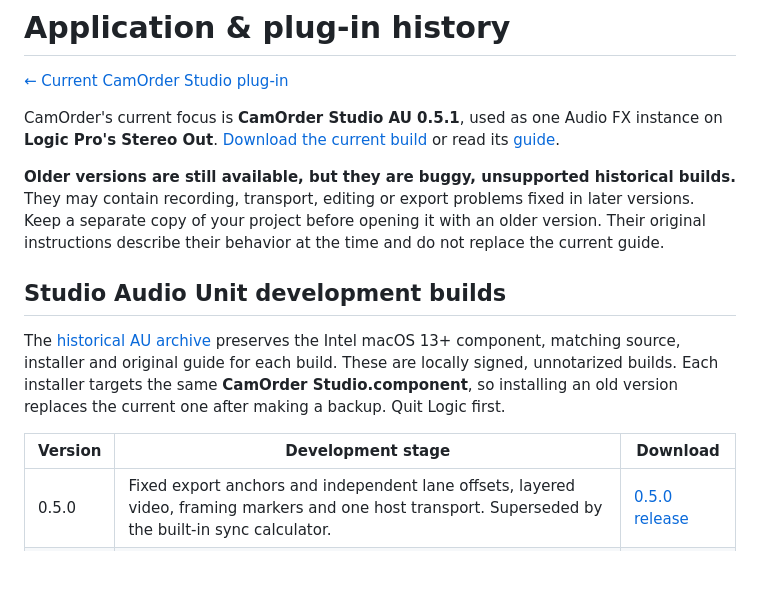
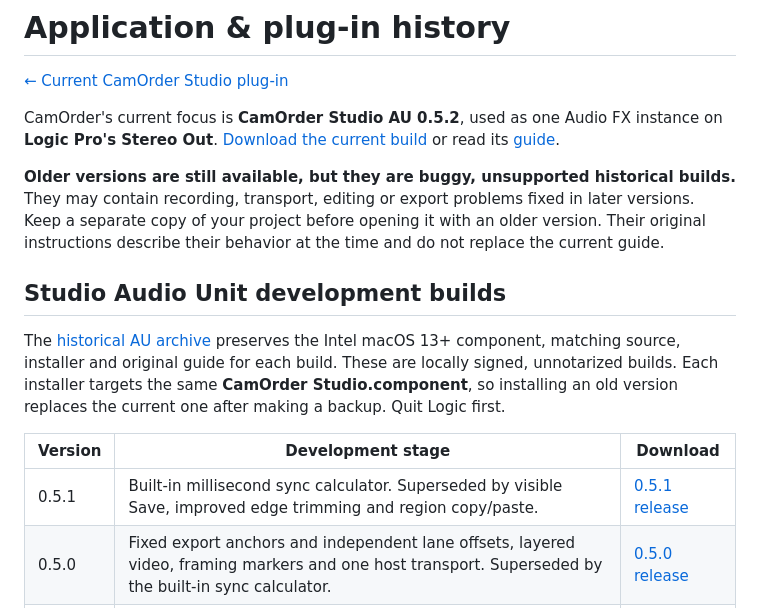
Before and after one commit to santismo/CamOrder, a Markdown page: docs/HISTORY.md, the part around the change. Rendered like a GitHub page; blank space fills up the shorter version.

```diff
--- a/docs/HISTORY.md
+++ b/docs/HISTORY.md
@@ -2,7 +2,7 @@
 
 [← Current CamOrder Studio plug-in](../README.md)
 
-CamOrder's current focus is **CamOrder Studio AU 0.5.1**, used as one Audio FX instance on **Logic Pro's Stereo Out**. [Download the current build](https://github.com/santismo/CamOrder/releases/tag/au-v0.5.1) or read its [guide](../CamOrderStudio/README-AU.md).
+CamOrder's current focus is **CamOrder Studio AU 0.5.2**, used as one Audio FX instance on **Logic Pro's Stereo Out**. [Download the current build](https://github.com/santismo/CamOrder/releases/tag/au-v0.5.2) or read its [guide](../CamOrderStudio/README-AU.md).
 
 **Older versions are still available, but they are buggy, unsupported historical builds.** They may contain recording, transport, editing or export problems fixed in later versions. Keep a separate copy of your project before opening it with an older version. Their original instructions describe their behavior at the time and do not replace the current guide.
 
@@ -12,6 +12,7 @@ The [historical AU archive](https://github.com/santismo/CamOrder/releases/tag/le
 
 | Version | Development stage | Download |
 | --- | --- | --- |
+| 0.5.1 | Built-in millisecond sync calculator. Superseded by visible Save, improved edge trimming and region copy/paste. | [0.5.1 release](https://github.com/santismo/CamOrder/releases/tag/au-v0.5.1) |
 | 0.5.0 | Fixed export anchors and independent lane offsets, layered video, framing markers and one host transport. Superseded by the built-in sync calculator. | [0.5.0 release](https://github.com/santismo/CamOrder/releases/tag/au-v0.5.0) |
 | 0.4.0 | Multiple camera inputs and shared defaults. Superseded: edited-timeline export could cancel sync offsets; single top-region playback and older editing/transport behavior. | [0.4.0 release](https://github.com/santismo/CamOrder/releases/tag/au-v0.4.0) |
 | 0.3.0 | Dark resizable workspace, hidden controls, export ranges and lane/project sync; one live input. | [0.3.0 archive](https://github.com/santismo/CamOrder/releases/download/legacy-au-archive/CamOrder-Studio-AU-0.3.0-Intel-macOS-LEGACY.zip) |
```
Also changed, not shown: CamOrderStudio/README-AU.md (+18 -3 lines), README.md (+4 -3 lines), docs/VERIFICATION-0.5.2.md (added, +40 -0 lines), docs/images/camorder-studio-au.png, 15 other files.
